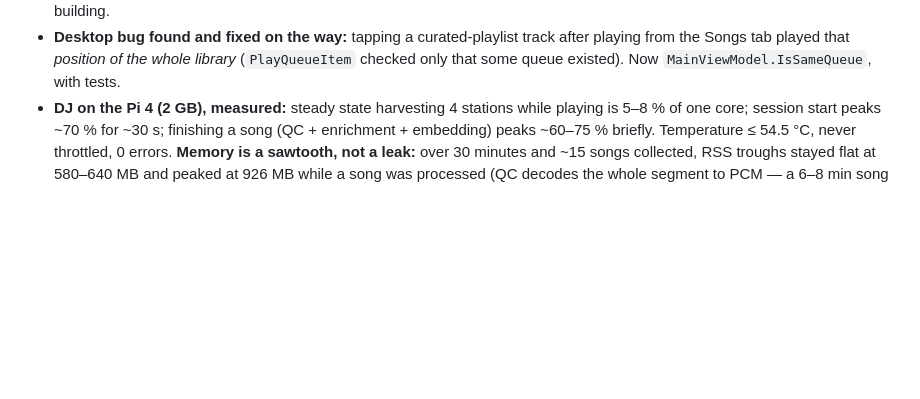
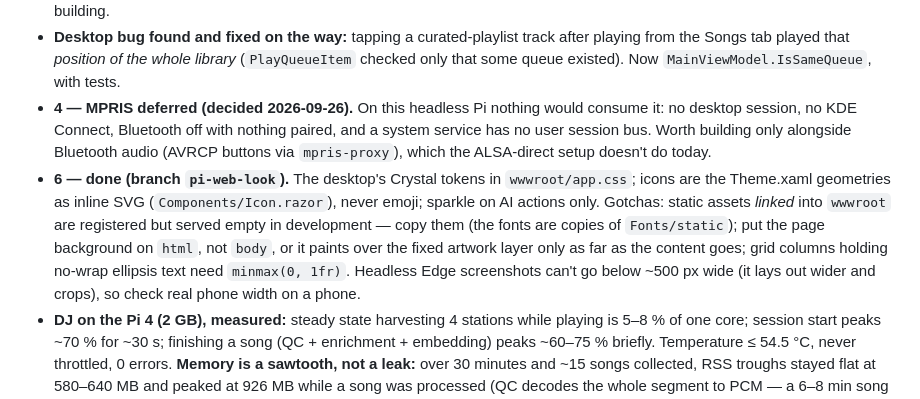
Before and after one commit to hansee99/crystal-radio, a Markdown page: doc/PI-PORT-PLAN.md, the part around the change. Rendered like a GitHub page; blank space fills up the shorter version.

Commit message:
Record the Crystal look and the MPRIS deferral in the plan
Co-Authored-By: Claude Opus 5.5 <noreply@anthropic.com>

```diff
--- a/doc/PI-PORT-PLAN.md
+++ b/doc/PI-PORT-PLAN.md
@@ -1379,6 +1379,17 @@ by itself. Then update the docs:
 - **Desktop bug found and fixed on the way:** tapping a curated-playlist track after playing from
   the Songs tab played that *position of the whole library* (`PlayQueueItem` checked only that
   some queue existed). Now `MainViewModel.IsSameQueue`, with tests.
+- **4 — MPRIS deferred (decided 2026-09-26).** On this headless Pi nothing would consume it: no
+  desktop session, no KDE Connect, Bluetooth off with nothing paired, and a system service has no
+  user session bus. Worth building only alongside Bluetooth audio (AVRCP buttons via `mpris-proxy`),
+  which the ALSA-direct setup doesn't do today.
+- **6 — done (branch `pi-web-look`).** The desktop's Crystal tokens in `wwwroot/app.css`; icons are
+  the Theme.xaml geometries as inline SVG (`Components/Icon.razor`), never emoji; sparkle on AI
+  actions only. Gotchas: static assets *linked* into `wwwroot` are registered but served empty in
+  development — copy them (the fonts are copies of `Fonts/static`); put the page background on
+  `html`, not `body`, or it paints over the fixed artwork layer only as far as the content goes;
+  grid columns holding no-wrap ellipsis text need `minmax(0, 1fr)`. Headless Edge screenshots can't
+  go below ~500 px wide (it lays out wider and crops), so check real phone width on a phone.
 - **DJ on the Pi 4 (2 GB), measured:** steady state harvesting 4 stations while playing is 5–8 % of
   one core; session start peaks ~70 % for ~30 s; finishing a song (QC + enrichment + embedding)
   peaks ~60–75 % briefly. Temperature ≤ 54.5 °C, never throttled, 0 errors. **Memory is a
```
